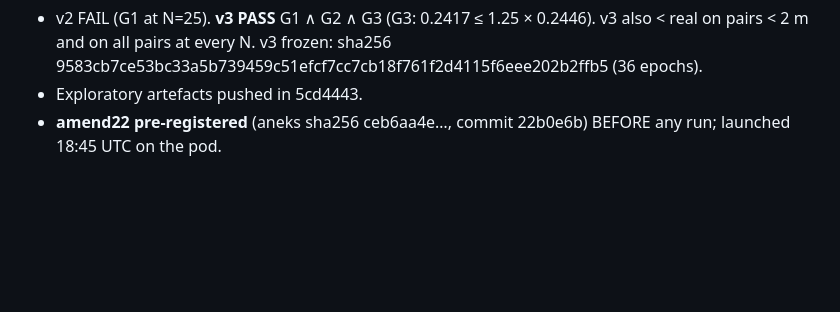
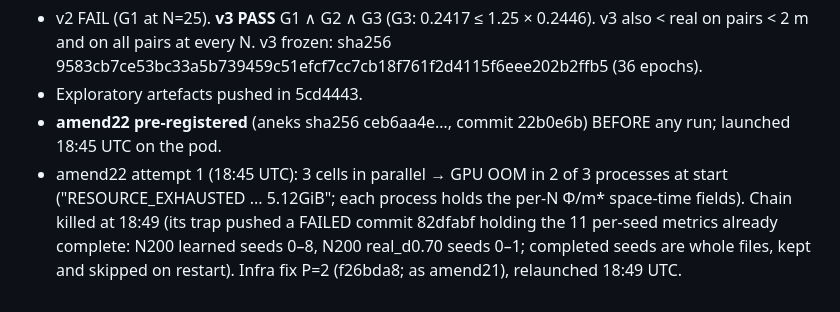
Before and after one commit to kn-spa-i-blsps/MUSC_MFG_PAPER, a Markdown page: logs/overnight/progress.md, the part around the change. Rendered like a GitHub page; blank space fills up the shorter version.

Commit message:
overnight progress: amend22 OOM at P=3, relaunched at P=2
Co-Authored-By: Claude Opus 5.5 <noreply@anthropic.com>

```diff
--- a/logs/overnight/progress.md
+++ b/logs/overnight/progress.md
@@ -88,3 +88,7 @@ real 0.70, learned_pooled 0.70.
   pairs at every N. v3 frozen: sha256 9583cb7ce53bc33a5b739459c51efcf7cc7cb18f761f2d4115f6eee202b2ffb5 (36 epochs).
 - Exploratory artefacts pushed in 5cd4443.
 - **amend22 pre-registered** (aneks sha256 ceb6aa4e…, commit 22b0e6b) BEFORE any run; launched 18:45 UTC on the pod.
+- amend22 attempt 1 (18:45 UTC): 3 cells in parallel → GPU OOM in 2 of 3 processes at start ("RESOURCE_EXHAUSTED ...
+  5.12GiB"; each process holds the per-N Φ/m* space-time fields). Chain killed at 18:49 (its trap pushed a FAILED commit
+  82dfabf holding the 11 per-seed metrics already complete: N200 learned seeds 0–8, N200 real_d0.70 seeds 0–1; completed
+  seeds are whole files, kept and skipped on restart). Infra fix P=2 (f26bda8; as amend21), relaunched 18:49 UTC.
```
